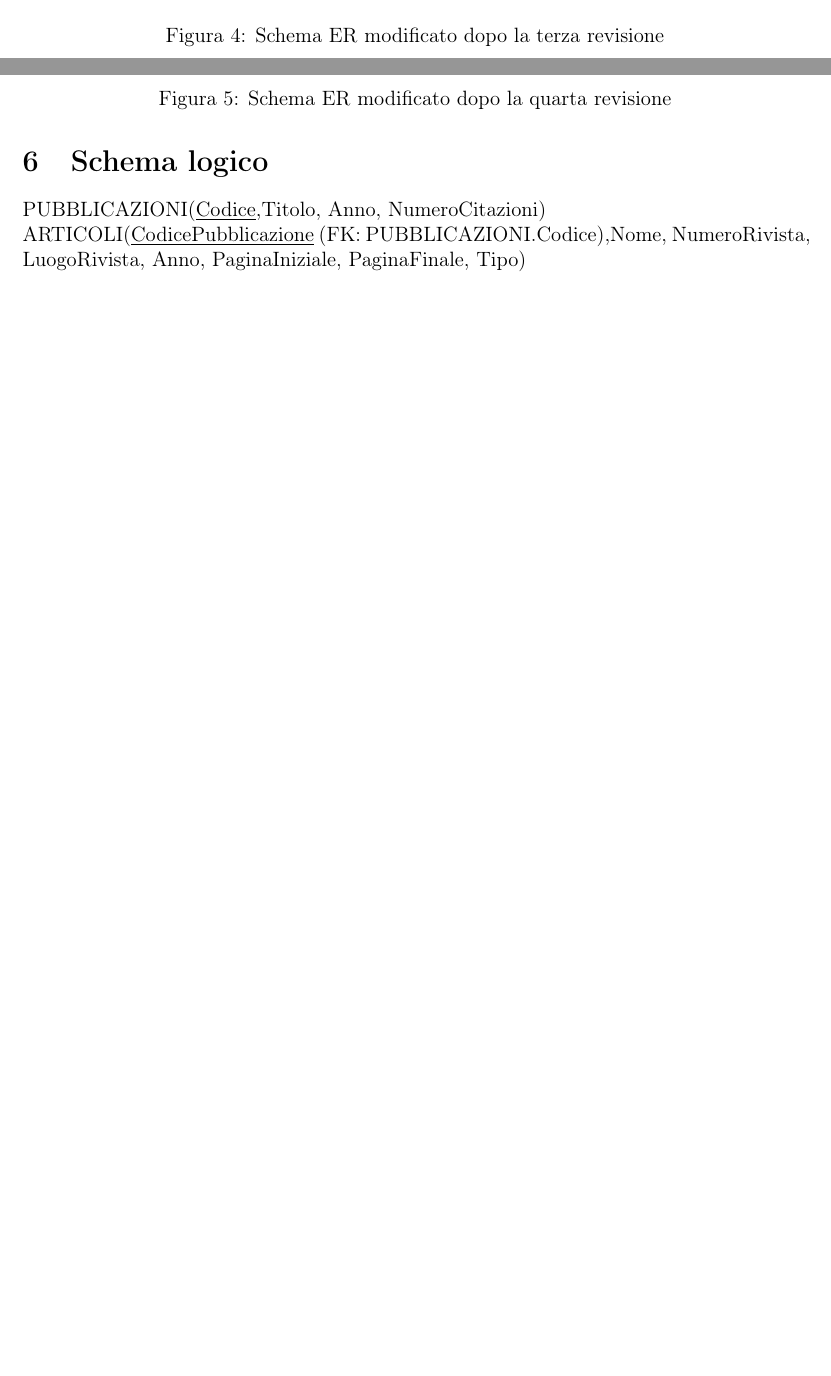
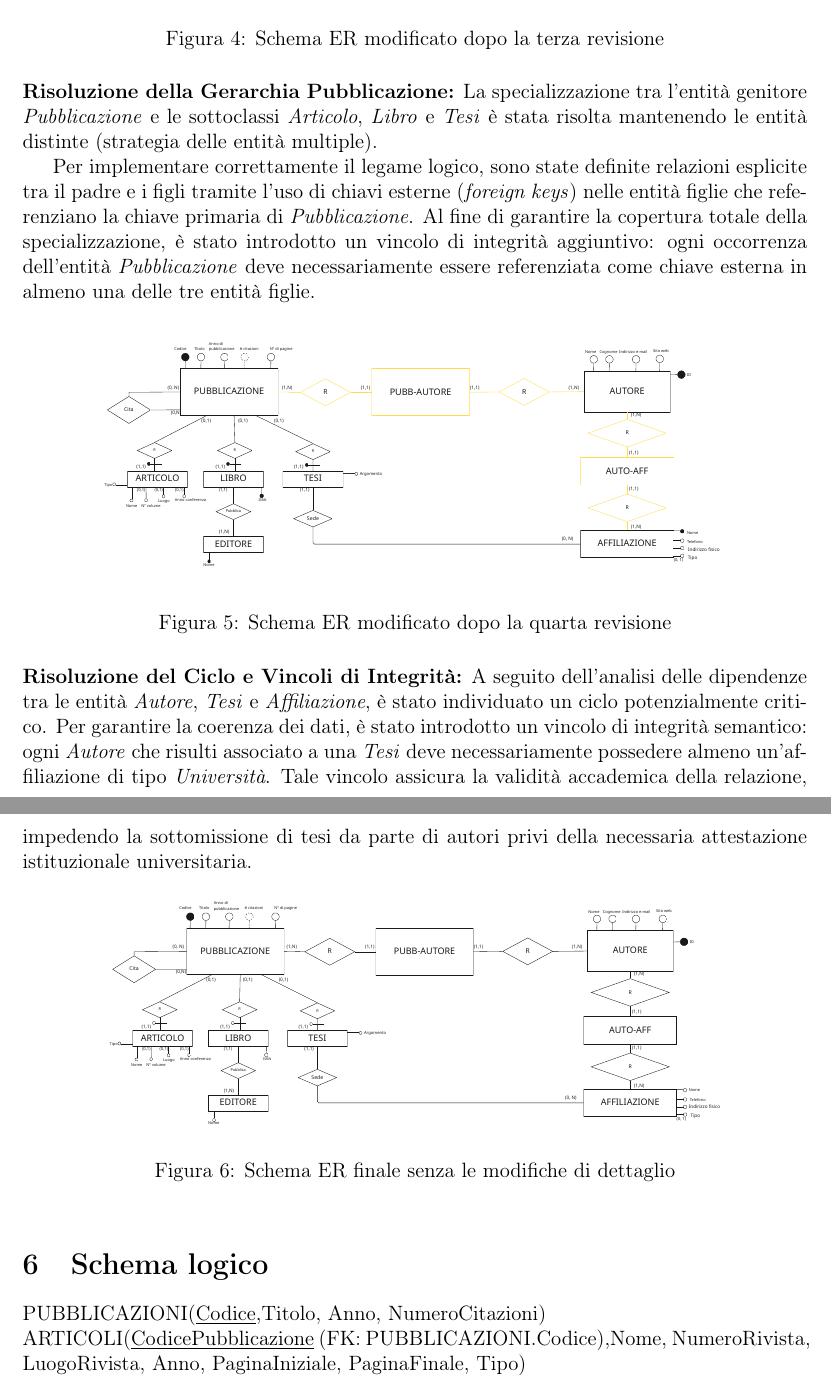
Before and after one commit to stetone19/database_uniud_project, a LaTeX document (latex/[ITA]progetto_basi_di_dati.tex): two parts of pages 4 and 5 of 5 before the commit and two parts of pages 5 and 6 of 6 after it, joined at a grey line, cut so that both start at the same text, the shorter picture padded with empty space. Compiled offline with pdfLaTeX.

Commit message:
Add ER schema diagrams in PDF format
- Introduced multiple ER schema diagrams for the publication database.
- Added SchemaERfinale.pdf, SchemaERgrezzo.pdf, SchemaERpt1.pdf, SchemaERpt2.pdf, SchemaERpt3.pdf, and SchemaERpt4.pdf.
- Each diagram includes entities such as PUBBLICAZIONE, AUTORE, ARTICOLO, LIBRO, TESI, and their relationships.
- Enhanced documentation for better understanding of the database structure and relationships.

```diff
--- a/latex/[ITA]progetto_basi_di_dati.tex
+++ b/latex/[ITA]progetto_basi_di_dati.tex
@@ -124,23 +142,34 @@ Pubblica & R & 10.000 \\
 \begin{figure}[H]
     \centering
-    \includegraphics[width=0.8\textwidth]{img/schemaER3.png} % image file path
+    \includegraphics[width=0.8\textwidth]{img/SchemaERpt3.pdf} % image file path
     \caption{Schema ER modificato dopo la terza revisione}
     \label{fig:label_immagine4}
 \end{figure}
 
+\noindent
+\textbf{Risoluzione della Gerarchia Pubblicazione:}
+La specializzazione tra l'entità genitore \textit{Pubblicazione} e le sottoclassi \textit{Articolo}, \textit{Libro} e \textit{Tesi} è stata risolta mantenendo le entità distinte (strategia delle entità multiple).
+
+Per implementare correttamente il legame logico, sono state definite relazioni esplicite tra il padre e i figli tramite l'uso di chiavi esterne (\textit{foreign keys}) nelle entità figlie che referenziano la chiave primaria di \textit{Pubblicazione}. Al fine di garantire la copertura totale della specializzazione, è stato introdotto un vincolo di integrità aggiuntivo: ogni occorrenza dell'entità \textit{Pubblicazione} deve necessariamente essere referenziata come chiave esterna in almeno una delle tre entità figlie.
+
 \begin{figure}[H]
     \centering
-    \includegraphics[width=0.8\textwidth]{img/schemaER4.png} % image file path
+    \includegraphics[width=0.8\textwidth]{img/SchemaERpt4.pdf} % image file path
     \caption{Schema ER modificato dopo la quarta revisione}
     \label{fig:label_immagine5}
 \end{figure}
 
-% % \begin{figure}[h]
-% %    \centering
-% %    \includegraphics[width=0.8\textwidth]{img/schemaERfinale4.png} % image file path
-% %    \caption{Descrizione dell'immagine}
-% %    \label{fig:label_immagine}
-% \end{figure}
+
+\noindent
+\textbf{Risoluzione del Ciclo e Vincoli di Integrità:}
+A seguito dell'analisi delle dipendenze tra le entità \textit{Autore}, \textit{Tesi} e \textit{Affiliazione}, è stato individuato un ciclo potenzialmente critico. Per garantire la coerenza dei dati, è stato introdotto un vincolo di integrità semantico: ogni \textit{Autore} che risulti associato a una \textit{Tesi} deve necessariamente possedere almeno un'affiliazione di tipo \textit{Università}. Tale vincolo assicura la validità accademica della relazione, impedendo la sottomissione di tesi da parte di autori privi della necessaria attestazione istituzionale universitaria.
+
+\begin{figure}[h]
+    \centering
+    \includegraphics[width=0.8\textwidth]{img/SchemaERfinale.pdf} % image file path
+    \caption{Schema ER finale senza le modifiche di dettaglio}
+    \label{fig:label_immagine}
+\end{figure}
 
 
 \section{Schema logico}
```
Also changed, not shown: latex/garbage/schemaER1.png (renamed from latex/img/schemaER1.png), latex/garbage/schemaER2.png (renamed from latex/img/schemaER2.png), latex/garbage/schemaER3.png (renamed from latex/img/schemaER3.png), latex/garbage/schemaER4.png (renamed from latex/img/schemaER4.png), latex/garbage/schemaERgrezzo.png (renamed from latex/img/schemaERgrezzo.png), latex/garbage/schemaERgrezzo.svg (added), latex/garbage/schemaERpt1.svg (added), latex/garbage/schemaERpt2.svg (added), latex/garbage/schemaERpt3.svg (added), latex/garbage/schemaERpt4.svg (added), latex/img/SchemaERfinale.pdf (added), latex/img/SchemaERgrezzo.pdf (added), latex/img/SchemaERpt1.pdf (added), latex/img/SchemaERpt2.pdf (added), 3 more files, 6 other files.
